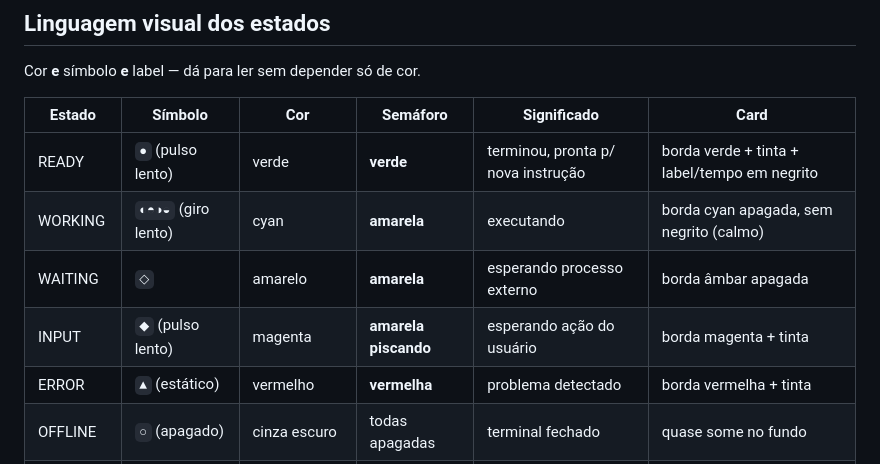
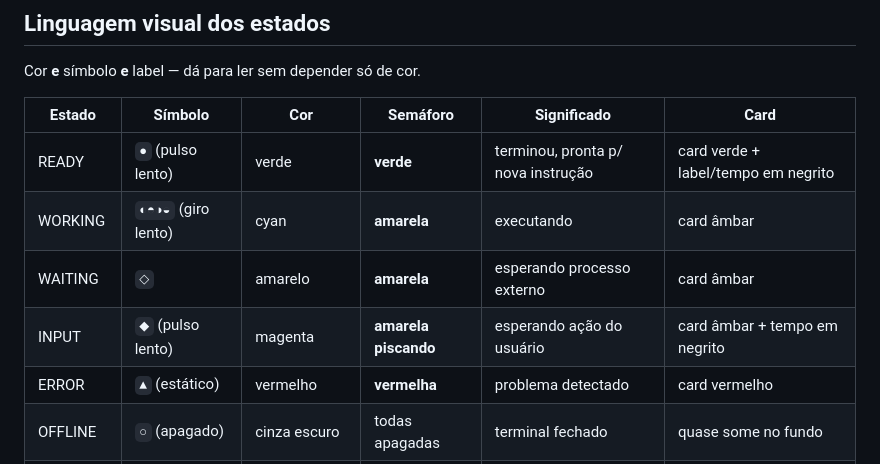
Before and after one commit to LeandroDukievicz/WatchAI, a Markdown page: README.md, the part around the change printed below. Drawn GitHub-style.

```diff
--- a/README.md
+++ b/README.md
@@ -504,11 +515,11 @@ Cor **e** símbolo **e** label — dá para ler sem depender só de cor.
 
 | Estado | Símbolo | Cor | Semáforo | Significado | Card |
 |---|---|---|---|---|---|
-| READY | `●` (pulso lento) | verde | **verde** | terminou, pronta p/ nova instrução | borda verde + tinta + label/tempo em negrito |
-| WORKING | `◐◓◑◒` (giro lento) | cyan | **amarela** | executando | borda cyan apagada, sem negrito (calmo) |
-| WAITING | `◇` | amarelo | **amarela** | esperando processo externo | borda âmbar apagada |
-| INPUT | `◆` (pulso lento) | magenta | **amarela piscando** | esperando ação do usuário | borda magenta + tinta |
-| ERROR | `▲` (estático) | vermelho | **vermelha** | problema detectado | borda vermelha + tinta |
+| READY | `●` (pulso lento) | verde | **verde** | terminou, pronta p/ nova instrução | card verde + label/tempo em negrito |
+| WORKING | `◐◓◑◒` (giro lento) | cyan | **amarela** | executando | card âmbar |
+| WAITING | `◇` | amarelo | **amarela** | esperando processo externo | card âmbar |
+| INPUT | `◆` (pulso lento) | magenta | **amarela piscando** | esperando ação do usuário | card âmbar + tempo em negrito |
+| ERROR | `▲` (estático) | vermelho | **vermelha** | problema detectado | card vermelho |
 | OFFLINE | `○` (apagado) | cinza escuro | todas apagadas | terminal fechado | quase some no fundo |
 | STARTING | `◌ ○` | cyan secundário | **amarela** | acabou de iniciar | borda apagada |
 | IDLE | `·` | cinza | todas apagadas | aba aberta, nenhum agente | apagado |
```
Also changed, not shown: other parts of README.md (+25 -14 lines), CHANGELOG.md (+9 -0 lines), docs/screenshot.png, 4 other files.
